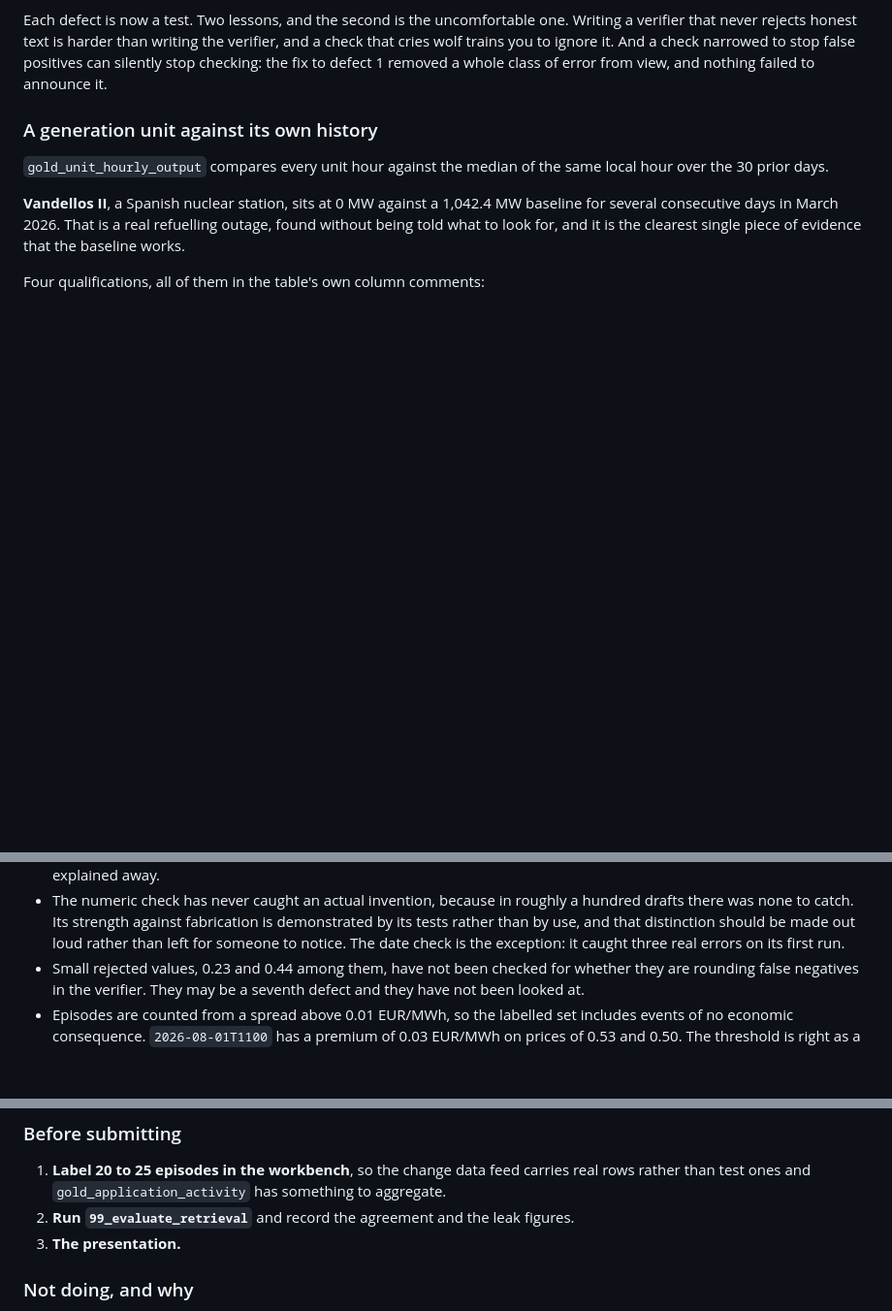
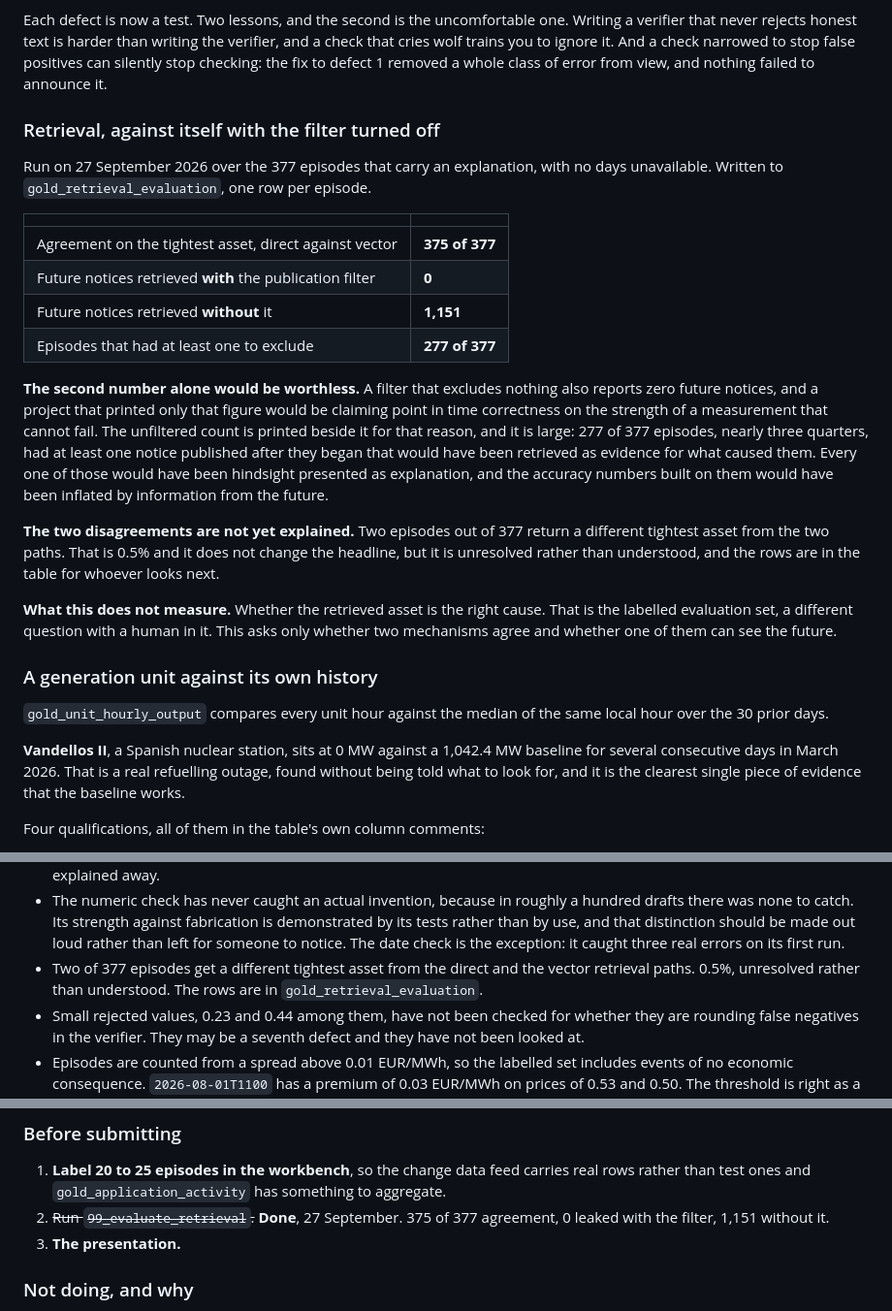
Before and after one commit to doriel/iberian-energy, a Markdown page: ROADMAP.md, 3 parts joined by grey strips. Shown at 97% size. Rendered like a GitHub page; blank space fills up the shorter version.

```diff
--- a/ROADMAP.md
+++ b/ROADMAP.md
@@ -256,6 +256,39 @@ Writing a verifier that never rejects honest text is harder than writing the
 verifier, and a check that cries wolf trains you to ignore it. And a check
 narrowed to stop false positives can silently stop checking: the fix to defect 1
 removed a whole class of error from view, and nothing failed to announce it.
+
+### Retrieval, against itself with the filter turned off
+
+Run on 27 September 2026 over the 377 episodes that carry an explanation, with
+no days unavailable. Written to `gold_retrieval_evaluation`, one row per
+episode.
+
+| | |
+|---|---|
+| Agreement on the tightest asset, direct against vector | **375 of 377** |
+| Future notices retrieved **with** the publication filter | **0** |
+| Future notices retrieved **without** it | **1,151** |
+| Episodes that had at least one to exclude | **277 of 377** |
+
+**The second number alone would be worthless.** A filter that excludes nothing
+also reports zero future notices, and a project that printed only that figure
+would be claiming point in time correctness on the strength of a measurement
+that cannot fail. The unfiltered count is printed beside it for that reason, and
+it is large: 277 of 377 episodes, nearly three quarters, had at least one notice
+published after they began that would have been retrieved as evidence for what
+caused them. Every one of those would have been hindsight presented as
+explanation, and the accuracy numbers built on them would have been inflated by
+information from the future.
+
+**The two disagreements are not yet explained.** Two episodes out of 377 return
+a different tightest asset from the two paths. That is 0.5% and it does not
+change the headline, but it is unresolved rather than understood, and the rows
+are in the table for whoever looks next.
+
+**What this does not measure.** Whether the retrieved asset is the right cause.
+That is the labelled evaluation set, a different question with a human in it.
+This asks only whether two mechanisms agree and whether one of them can see the
+future.
 
 ### A generation unit against its own history
 
@@ -462,6 +495,9 @@ Things that are known to be unresolved, kept here rather than left implicit.
   demonstrated by its tests rather than by use, and that distinction should be
   made out loud rather than left for someone to notice. The date check is the
   exception: it caught three real errors on its first run.
+- Two of 377 episodes get a different tightest asset from the direct and the
+  vector retrieval paths. 0.5%, unresolved rather than understood. The rows are
+  in `gold_retrieval_evaluation`.
 - Small rejected values, 0.23 and 0.44 among them, have not been checked for
   whether they are rounding false negatives in the verifier. They may be a
   seventh defect and they have not been looked at.
@@ -504,7 +540,8 @@ end to end. What remains is evidence and presentation, not infrastructure.
 1. **Label 20 to 25 episodes in the workbench**, so the change data feed carries
    real rows rather than test ones and `gold_application_activity` has something
    to aggregate.
-2. **Run `99_evaluate_retrieval`** and record the agreement and the leak figures.
+2. ~~Run `99_evaluate_retrieval`.~~ **Done**, 27 September. 375 of 377
+   agreement, 0 leaked with the filter, 1,151 without it.
 3. **The presentation.**
 
 ### Not doing, and why
```
Also changed, not shown: other parts of ROADMAP.md (+1 -1 lines), GUIDE.md (+24 -1 lines), README.md (+19 -0 lines).
